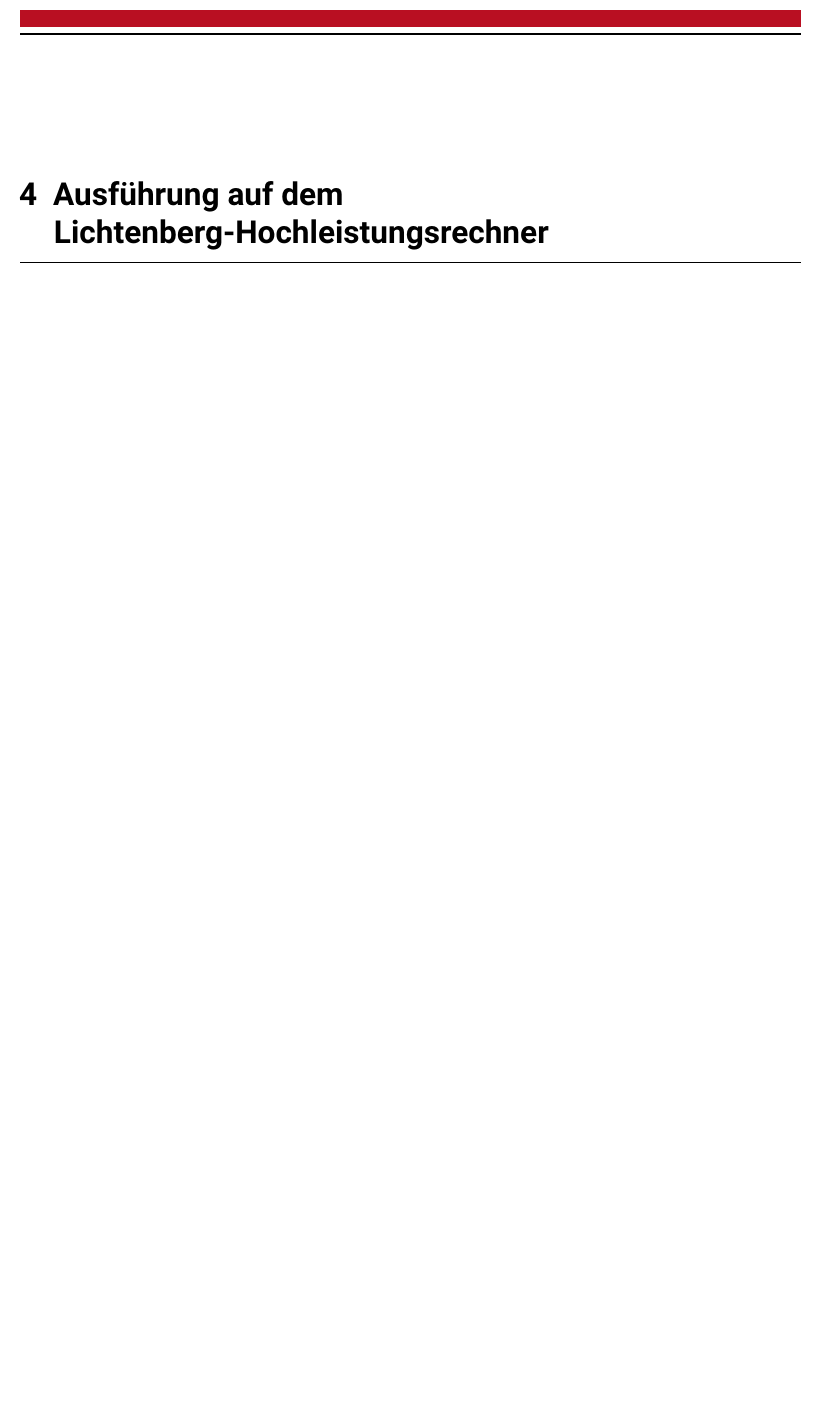
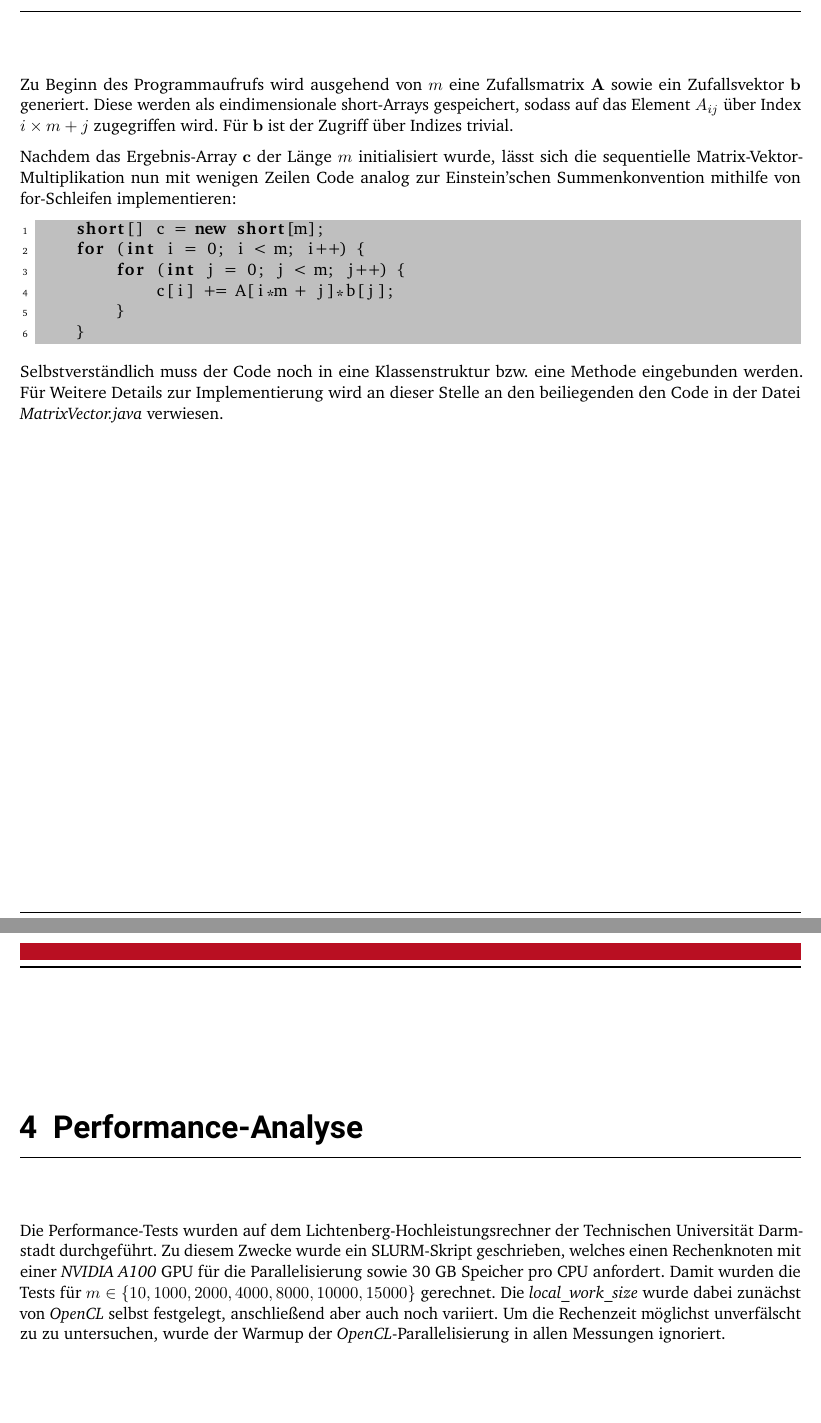
Before and after one commit to jstollberg/HighPerformanceSimulation, a LaTeX thesis (doc/task1/task1_doc.tex): part of page 6 of 8 before the commit and two parts of pages 4 and 6 of 7 after it, the two joined at a grey line, cut at the place of the change, the shorter picture padded with empty space. Compiled offline with pdfLaTeX.

Commit message:
some more text and plot script

```diff
--- a/doc/task1/task1_doc.tex
+++ b/doc/task1/task1_doc.tex
@@ -82,19 +82,30 @@
 
 Das Programm kann mittels der Kommandozeile mit zwei optionalen (und untrennbaren) Argumenten aufgerufen werden. Das erste Argument repräsentiert dabei die Problemgröße $m$, das zweite Argument legt die \textit{local size} fest, die der \textit{OpenCL} Kernel anfragt. Wird die Berechnung ganz ohne Argumente aufgerufen, so wird die Berechnung für verschiedene vordefinierte $m$ und \textit{local sizes} ausgeführt:
 \begin{lstlisting}[language=bash]
-  $ java -jar HighPerformanceSimulation.jar
-  $ java -jar HighPerformanceSimulation.jar 1000 10
+	$ java -jar HighPerformanceSimulation.jar
+	$ java -jar HighPerformanceSimulation.jar 1000 10
 \end{lstlisting}
 
 Im Folgenden sollen nun wichtige Aspekte der Implementierung erläutert und anschließend die Performance der sequentiellen und parallelen Berechnungen für verschiedene $m$ analysiert und beurteilt werden.
 
 \chapter{Sequentieller Algorithmus}
+Zu Beginn des Programmaufrufs wird ausgehend von $m$ eine Zufallsmatrix $\mathbf{A}$ sowie ein Zufallsvektor $\mathbf{b}$ generiert. Diese werden als eindimensionale short-Arrays gespeichert, sodass auf das Element $A_{ij}$ über Index $i\times m + j$ zugegriffen wird. Für $\mathbf{b}$ ist der Zugriff über Indizes trivial.
+
+Nachdem das Ergebnis-Array $\mathbf{c}$ der Länge $m$ initialisiert wurde, lässt sich die sequentielle Matrix-Vektor-Multiplikation nun mit wenigen Zeilen Code analog zur Einstein'schen Summenkonvention mithilfe von for-Schleifen implementieren:
+\begin{lstlisting}[language=java]
+	short[] c = new short[m];
+	for (int i = 0; i < m; i++) {
+		for (int j = 0; j < m; j++) {
+			c[i] += A[i*m + j]*b[j];
+		}
+	}
+\end{lstlisting}
+Selbstverständlich muss der Code noch in eine Klassenstruktur bzw. eine Methode eingebunden werden. Für Weitere Details zur Implementierung wird an dieser Stelle an den beiliegenden den Code in der Datei \textit{MatrixVector.java} verwiesen.
 
 \chapter{Paralleler Algorithmus mittels OpenCL}
 
-\chapter{Ausführung auf dem Lichtenberg-Hochleistungsrechner}
-
-\chapter{Performanceanalyse}
+\chapter{Performance-Analyse}
+Die Performance-Tests wurden auf dem Lichtenberg-Hochleistungsrechner der Technischen Universität Darmstadt durchgeführt. Zu diesem Zwecke wurde ein SLURM-Skript geschrieben, welches einen Rechenknoten mit einer \textit{NVIDIA A100} GPU für die Parallelisierung sowie 30 GB Speicher pro CPU anfordert. Damit wurden die Tests für $m \in \{10, 1000, 2000, 4000, 8000, 10000, 15000\}$ gerechnet. Die \textit{local\_work\_size} wurde dabei zunächst von \textit{OpenCL} selbst festgelegt, anschließend aber auch noch variiert. Um die Rechenzeit möglichst unverfälscht zu zu untersuchen, wurde der Warmup der \textit{OpenCL}-Parallelisierung in allen Messungen ignoriert.
 
 \chapter{Fazit}
 
```
Also changed, not shown: 1 other file.
